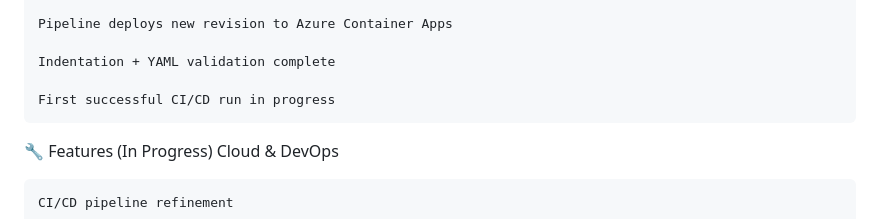
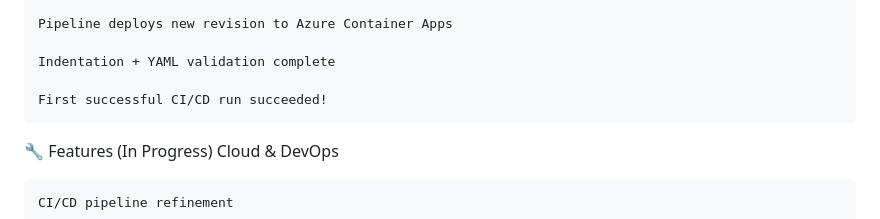
Before and after one commit to kbrode01/PerioperativeAssistant, a Markdown page: README.md, the part around the change. Rendered like a GitHub page.

```diff
--- a/README.md
+++ b/README.md
@@ -84,7 +84,7 @@ DevOps
 
     Indentation + YAML validation complete
 
-    First successful CI/CD run in progress
+    First successful CI/CD run succeeded!
 
 🔧 Features (In Progress)
 Cloud & DevOps
```
